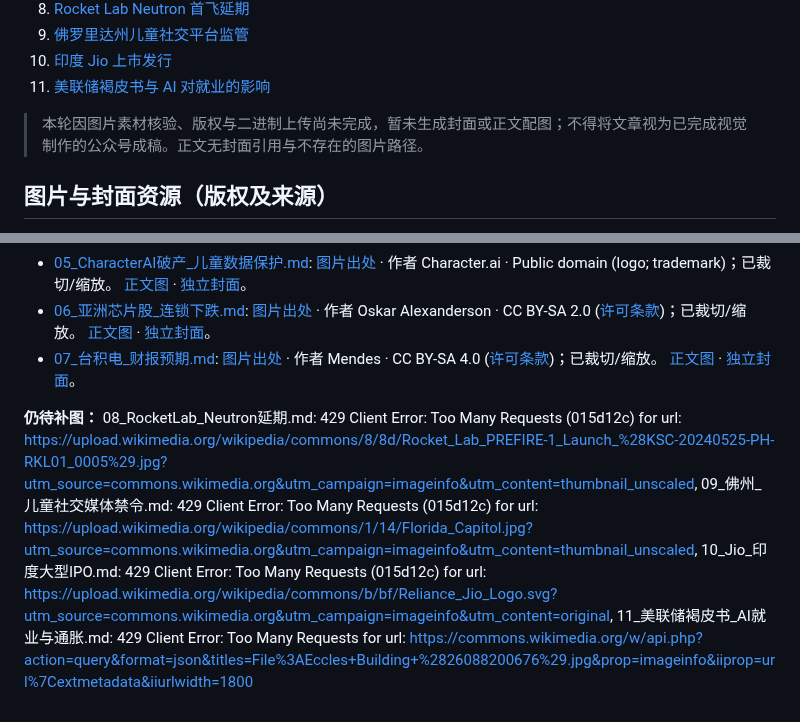
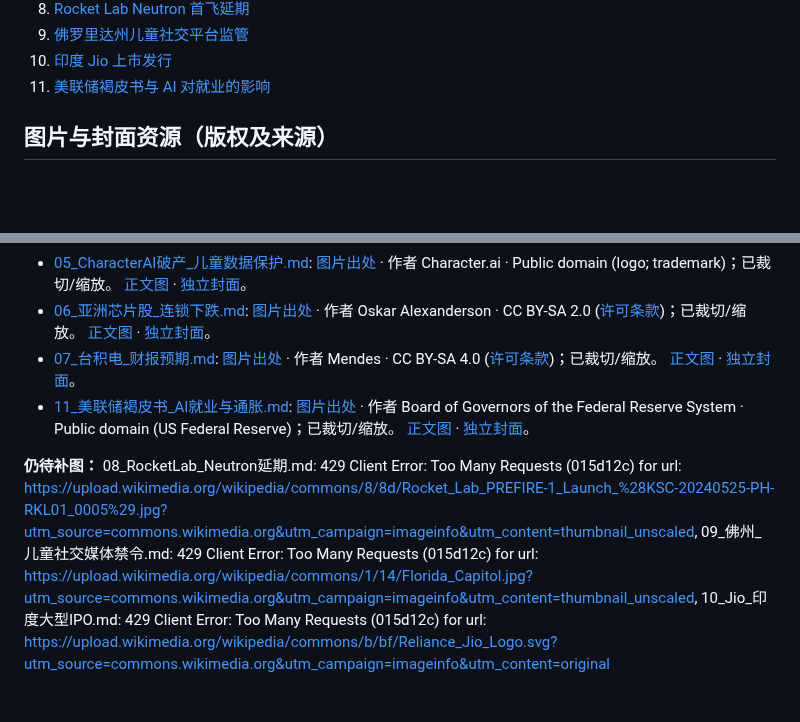
Before and after one commit to dericklau3/global-insights, a Markdown page: 10-15/README.md, 2 parts joined by grey strips. Drawn GitHub-style; blank space fills up the shorter version.

Commit message:
Add licensed article illustrations and standalone WeChat covers

```diff
--- a/10-15/README.md
+++ b/10-15/README.md
@@ -16,7 +16,6 @@
 10. [印度 Jio 上市发行](./10_Jio_%E5%8D%B0%E5%BA%A6%E5%A4%A7%E5%9E%8BIPO.md)
 11. [美联储褐皮书与 AI 对就业的影响](./11_%E7%BE%8E%E8%81%94%E5%82%A8%E8%A4%90%E7%9A%AE%E4%B9%A6_AI%E5%B0%B1%E4%B8%9A%E4%B8%8E%E9%80%9A%E8%83%80.md)
 
-> 本轮因图片素材核验、版权与二进制上传尚未完成，暂未生成封面或正文配图；不得将文章视为已完成视觉制作的公众号成稿。正文无封面引用与不存在的图片路径。
 
 ## 图片与封面资源（版权及来源）
 
@@ -29,5 +28,6 @@
 - [05_CharacterAI破产_儿童数据保护.md](./05_CharacterAI%E7%A0%B4%E4%BA%A7_%E5%84%BF%E7%AB%A5%E6%95%B0%E6%8D%AE%E4%BF%9D%E6%8A%A4.md): [图片出处](https://commons.wikimedia.org/wiki/File:Character.ai_logo_new.png) · 作者 Character.ai · Public domain (logo; trademark)；已裁切/缩放。 [正文图](assets/05_CharacterAI_01.jpg) · [独立封面](assets/05_CharacterAI_cover.jpg)。
 - [06_亚洲芯片股_连锁下跌.md](./06_%E4%BA%9A%E6%B4%B2%E8%8A%AF%E7%89%87%E8%82%A1_%E8%BF%9E%E9%94%81%E4%B8%8B%E8%B7%8C.md): [图片出处](https://commons.wikimedia.org/wiki/File:Samsung_headquarters.jpg) · 作者 Oskar Alexanderson · CC BY-SA 2.0 ([许可条款](https://creativecommons.org/licenses/by-sa/2.0/))；已裁切/缩放。 [正文图](assets/06_AsiaChips_01.jpg) · [独立封面](assets/06_AsiaChips_cover.jpg)。
 - [07_台积电_财报预期.md](./07_%E5%8F%B0%E7%A7%AF%E7%94%B5_%E8%B4%A2%E6%8A%A5%E9%A2%84%E6%9C%9F.md): [图片出处](https://commons.wikimedia.org/wiki/File:TSMC_factory_in_Taichung's_Central_Taiwan_Science_Park.jpg) · 作者 Mendes · CC BY-SA 4.0 ([许可条款](https://creativecommons.org/licenses/by-sa/4.0/))；已裁切/缩放。 [正文图](assets/07_TSMC_01.jpg) · [独立封面](assets/07_TSMC_cover.jpg)。
+- [11_美联储褐皮书_AI就业与通胀.md](./11_%E7%BE%8E%E8%81%94%E5%82%A8%E8%A4%90%E7%9A%AE%E4%B9%A6_AI%E5%B0%B1%E4%B8%9A%E4%B8%8E%E9%80%9A%E8%83%80.md): [图片出处](https://commons.wikimedia.org/wiki/File:Eccles_Building_(26088200676).jpg) · 作者 Board of Governors of the Federal Reserve System · Public domain (US Federal Reserve)；已裁切/缩放。 [正文图](assets/11_Fed_01.jpg) · [独立封面](assets/11_Fed_cover.jpg)。
 
-**仍待补图：** 08_RocketLab_Neutron延期.md: 429 Client Error: Too Many Requests (015d12c) for url: https://upload.wikimedia.org/wikipedia/commons/8/8d/Rocket_Lab_PREFIRE-1_Launch_%28KSC-20240525-PH-RKL01_0005%29.jpg?utm_source=commons.wikimedia.org&utm_campaign=imageinfo&utm_content=thumbnail_unscaled, 09_佛州_儿童社交媒体禁令.md: 429 Client Error: Too Many Requests (015d12c) for url: https://upload.wikimedia.org/wikipedia/commons/1/14/Florida_Capitol.jpg?utm_source=commons.wikimedia.org&utm_campaign=imageinfo&utm_content=thumbnail_unscaled, 10_Jio_印度大型IPO.md: 429 Client Error: Too Many Requests (015d12c) for url: https://upload.wikimedia.org/wikipedia/commons/b/bf/Reliance_Jio_Logo.svg?utm_source=commons.wikimedia.org&utm_campaign=imageinfo&utm_content=original, 11_美联储褐皮书_AI就业与通胀.md: 429 Client Error: Too Many Requests for url: https://commons.wikimedia.org/w/api.php?action=query&format=json&titles=File%3AEccles+Building+%2826088200676%29.jpg&prop=imageinfo&iiprop=url%7Cextmetadata&iiurlwidth=1800
+**仍待补图：** 08_RocketLab_Neutron延期.md: 429 Client Error: Too Many Requests (015d12c) for url: https://upload.wikimedia.org/wikipedia/commons/8/8d/Rocket_Lab_PREFIRE-1_Launch_%28KSC-20240525-PH-RKL01_0005%29.jpg?utm_source=commons.wikimedia.org&utm_campaign=imageinfo&utm_content=thumbnail_unscaled, 09_佛州_儿童社交媒体禁令.md: 429 Client Error: Too Many Requests (015d12c) for url: https://upload.wikimedia.org/wikipedia/commons/1/14/Florida_Capitol.jpg?utm_source=commons.wikimedia.org&utm_campaign=imageinfo&utm_content=thumbnail_unscaled, 10_Jio_印度大型IPO.md: 429 Client Error: Too Many Requests (015d12c) for url: https://upload.wikimedia.org/wikipedia/commons/b/bf/Reliance_Jio_Logo.svg?utm_source=commons.wikimedia.org&utm_campaign=imageinfo&utm_content=original
```
Also changed, not shown: 10-15/11_美联储褐皮书_AI就业与通胀.md (+4 -0 lines), 10-15/assets/11_Fed_01.jpg (added), 10-15/assets/11_Fed_cover.jpg (added).
